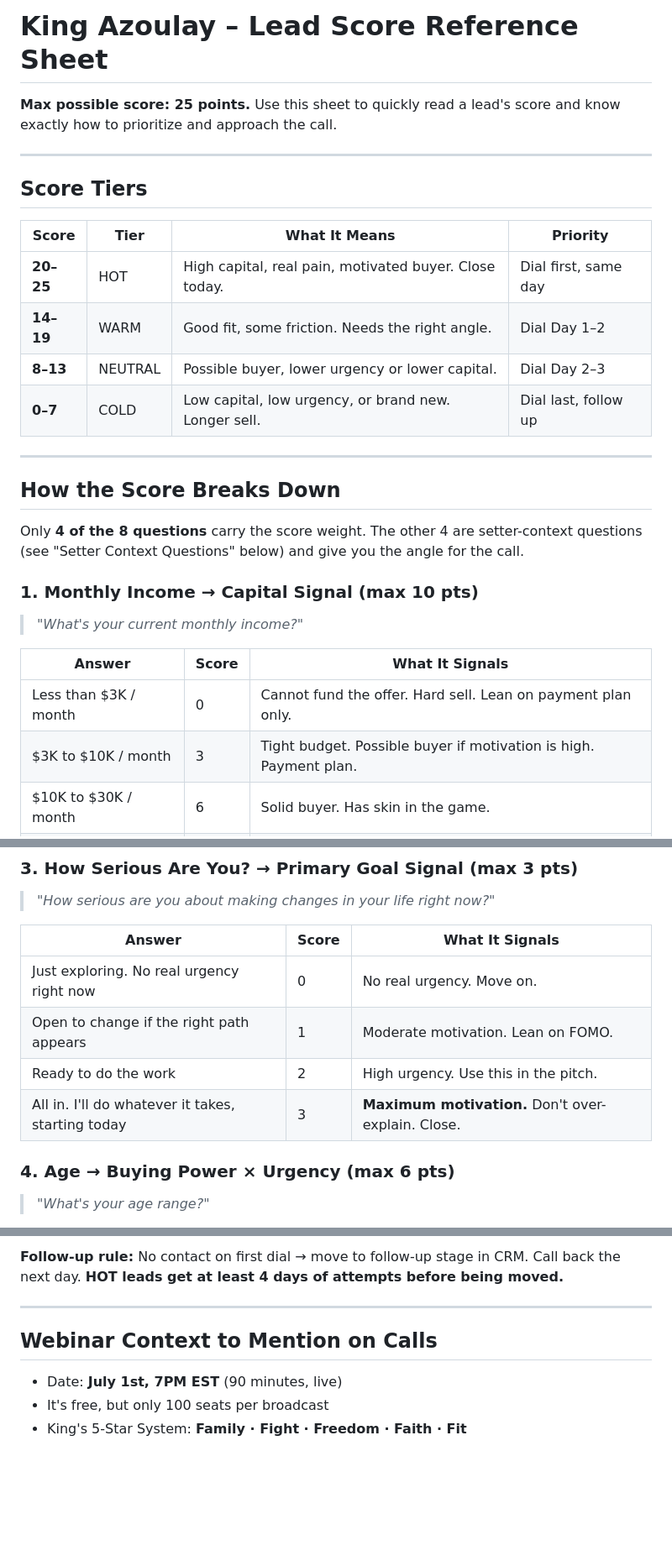
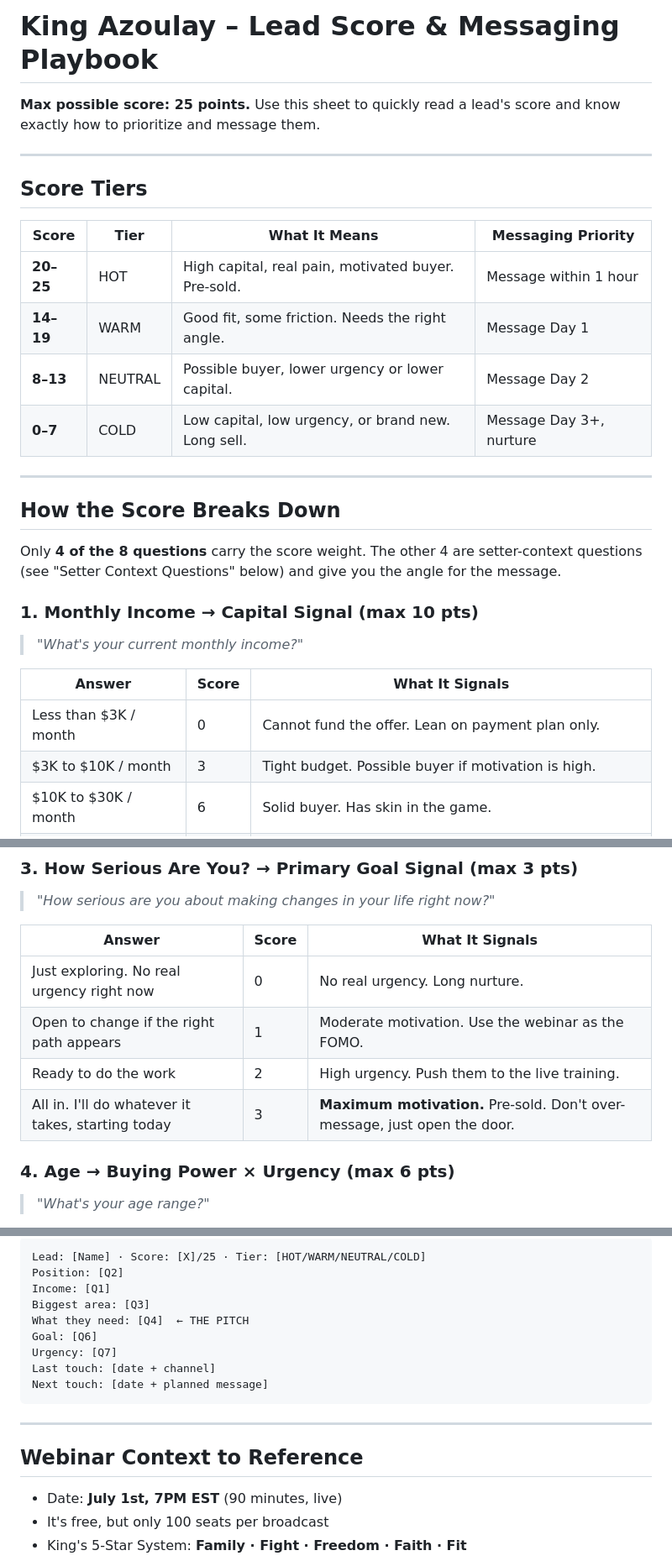
Before and after one commit to wyderkafabian66-cyber/king-azoulay-webinar, a Markdown page: LEAD-SCORE.md, 3 parts joined by grey strips. Shown at 84% size. Drawn GitHub-style; blank space fills up the shorter version.

````diff
--- a/LEAD-SCORE.md
+++ b/LEAD-SCORE.md
@@ -1,23 +1,23 @@
-# King Azoulay – Lead Score Reference Sheet
+# King Azoulay – Lead Score & Messaging Playbook
 
-**Max possible score: 25 points.** Use this sheet to quickly read a lead's score and know exactly how to prioritize and approach the call.
+**Max possible score: 25 points.** Use this sheet to quickly read a lead's score and know exactly how to prioritize and message them.
 
 ---
 
 ## Score Tiers
 
-| **Score** | **Tier** | **What It Means** | **Priority** |
+| **Score** | **Tier** | **What It Means** | **Messaging Priority** |
 | --- | --- | --- | --- |
-| **20–25** | HOT | High capital, real pain, motivated buyer. Close today. | Dial first, same day |
-| **14–19** | WARM | Good fit, some friction. Needs the right angle. | Dial Day 1–2 |
-| **8–13** | NEUTRAL | Possible buyer, lower urgency or lower capital. | Dial Day 2–3 |
-| **0–7** | COLD | Low capital, low urgency, or brand new. Longer sell. | Dial last, follow up |
+| **20–25** | HOT | High capital, real pain, motivated buyer. Pre-sold. | Message within 1 hour |
+| **14–19** | WARM | Good fit, some friction. Needs the right angle. | Message Day 1 |
+| **8–13** | NEUTRAL | Possible buyer, lower urgency or lower capital. | Message Day 2 |
+| **0–7** | COLD | Low capital, low urgency, or brand new. Long sell. | Message Day 3+, nurture |
 
 ---
 
 ## How the Score Breaks Down
 
-Only **4 of the 8 questions** carry the score weight. The other 4 are setter-context questions (see "Setter Context Questions" below) and give you the angle for the call.
+Only **4 of the 8 questions** carry the score weight. The other 4 are setter-context questions (see "Setter Context Questions" below) and give you the angle for the message.
 
 ### 1. Monthly Income → Capital Signal (max 10 pts)
 
@@ -25,8 +25,8 @@ Only **4 of the 8 questions** carry the score weight. The other 4 are setter-con
 
 | **Answer** | **Score** | **What It Signals** |
 | --- | --- | --- |
-| Less than $3K / month | 0 | Cannot fund the offer. Hard sell. Lean on payment plan only. |
-| $3K to $10K / month | 3 | Tight budget. Possible buyer if motivation is high. Payment plan. |
+| Less than $3K / month | 0 | Cannot fund the offer. Lean on payment plan only. |
+| $3K to $10K / month | 3 | Tight budget. Possible buyer if motivation is high. |
 | $10K to $30K / month | 6 | Solid buyer. Has skin in the game. |
 | $30K to $100K / month | 8 | Strong buyer. Decision-maker. |
 | $100K+ / month | 10 | **Highest priority.** Has the capital and the leverage to act now. |
@@ -48,10 +48,10 @@ Only **4 of the 8 questions** carry the score weight. The other 4 are setter-con
 
 | **Answer** | **Score** | **What It Signals** |
 | --- | --- | --- |
-| Just exploring. No real urgency right now | 0 | No real urgency. Move on. |
-| Open to change if the right path appears | 1 | Moderate motivation. Lean on FOMO. |
-| Ready to do the work | 2 | High urgency. Use this in the pitch. |
-| All in. I'll do whatever it takes, starting today | 3 | **Maximum motivation.** Don't over-explain. Close. |
+| Just exploring. No real urgency right now | 0 | No real urgency. Long nurture. |
+| Open to change if the right path appears | 1 | Moderate motivation. Use the webinar as the FOMO. |
+| Ready to do the work | 2 | High urgency. Push them to the live training. |
+| All in. I'll do whatever it takes, starting today | 3 | **Maximum motivation.** Pre-sold. Don't over-message, just open the door. |
 
 ### 4. Age → Buying Power × Urgency (max 6 pts)
 
@@ -165,10 +188,19 @@ That opening alone closes 30%+ of HOT leads because the lead feels SEEN.
 
-**Follow-up rule:** No contact on first dial → move to follow-up stage in CRM. Call back the next day.
-**HOT leads get at least 4 days of attempts before being moved.**
+```
+Lead: [Name] · Score: [X]/25 · Tier: [HOT/WARM/NEUTRAL/COLD]
+Position: [Q2]
+Income: [Q1]
+Biggest area: [Q3]
+What they need: [Q4]  ← THE PITCH
+Goal: [Q6]
+Urgency: [Q7]
+Last touch: [date + channel]
+Next touch: [date + planned message]
+```
 
 ---
 
-## Webinar Context to Mention on Calls
+## Webinar Context to Reference
 
 * Date: **July 1st, 7PM EST** (90 minutes, live)
 * It's free, but only 100 seats per broadcast
````
Also changed, not shown: other parts of LEAD-SCORE.md (+60 -37 lines).
